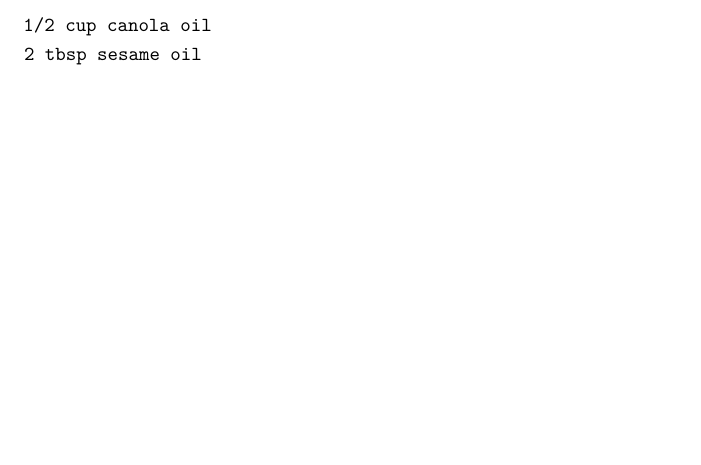
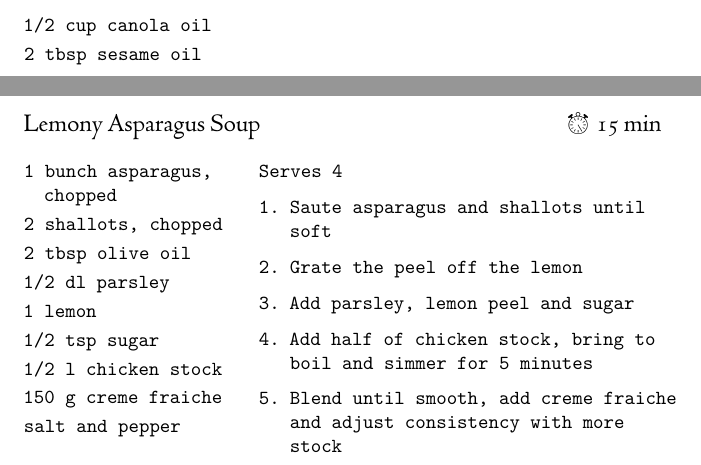
Before and after one commit to OlliSaarikivi/recipecards, a LaTeX document (main.tex): part of page 63 of 63 before the commit and two parts of pages 63 and 64 of 65 after it, the two joined at a grey line, cut so that both start at the same text, the shorter picture padded with empty space. Compiled offline with XeLaTeX.

Commit message:
Asparagus soup

```diff
--- a/main.tex
+++ b/main.tex
@@ -1086,4 +1086,28 @@ Makes about 1 1/2 cups of dressing
 Can be stored in refrigerator for 3 weeks.
 \end{recipe}
 
+\begin{recipe}{Lemony Asparagus Soup}{\totaltime{15 min}}
+\begin{ingredients}
+1 bunch asparagus, chopped
+2 shallots, chopped
+2 tbsp olive oil
+1/2 dl parsley
+1 lemon
+1/2 tsp sugar
+1/2 l chicken stock
+150 g creme fraiche
+salt and pepper
+\end{ingredients}
+\nextcolumn
+Serves 4
+\begin{steps}
+    \item Saute asparagus and shallots until soft
+    \item Grate the peel off the lemon
+    \item Add parsley, lemon peel and sugar
+    \item Add half of chicken stock, bring to boil and simmer for 5 minutes
+    \item Blend until smooth, add creme fraiche and adjust consistency with more stock
+    \item Season with lemon juice, salt and pepper
+\end{steps}
+\end{recipe}
+
 \end{document}
```
